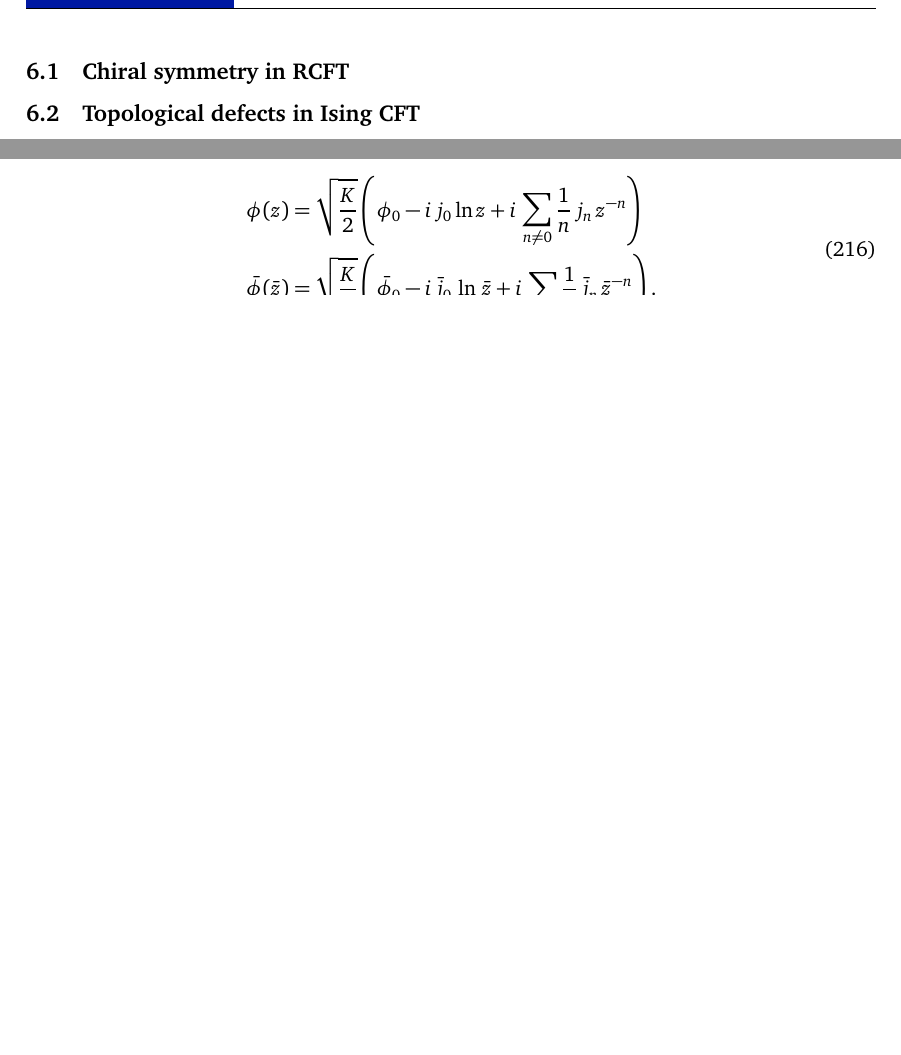
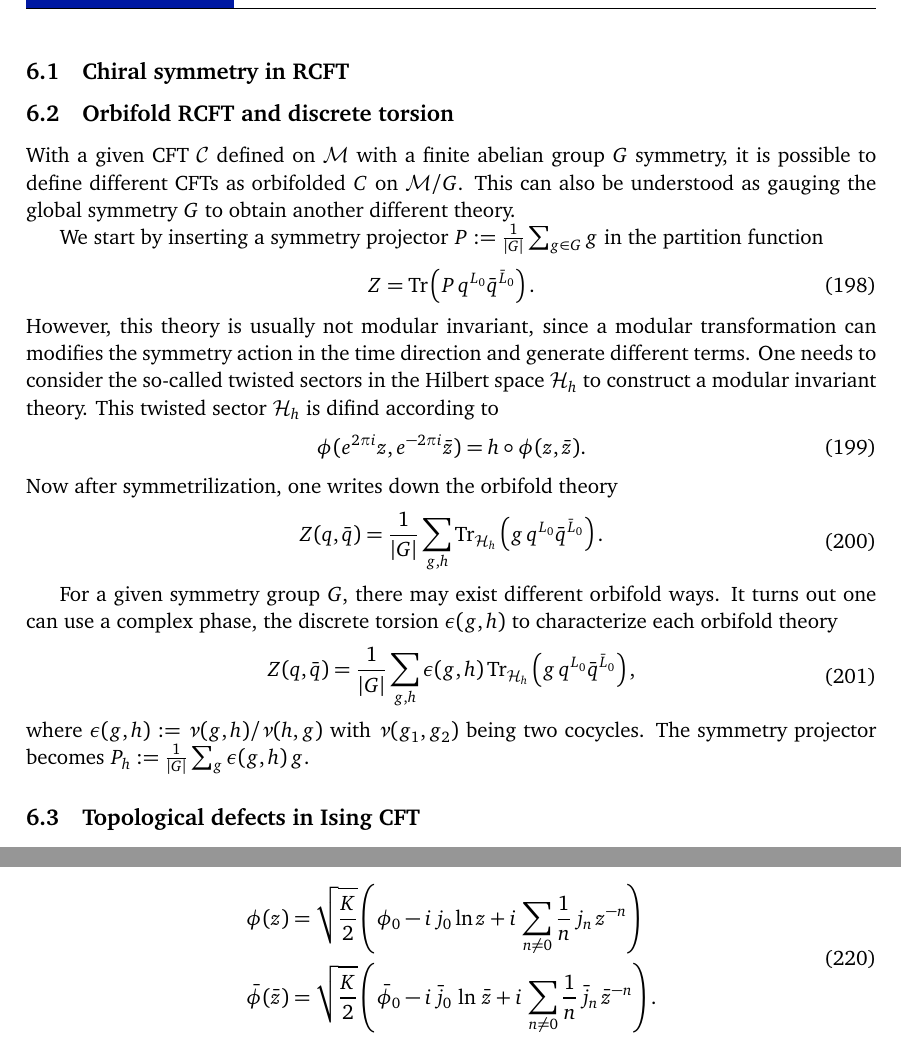
Before and after one commit to quantumghent/Yellow-book-reading-club, a LaTeX document (notes/main.tex): two parts of pages 24 and 26 of 29 before the commit and two parts of pages 24 and 27 of 29 after it, joined at a grey line, cut so that both start at the same text, the shorter picture padded with empty space. Compiled offline with pdfLaTeX.

Commit message:
orbifold with discrete torsion

```diff
--- a/notes/main.tex
+++ b/notes/main.tex
@@ -1111,4 +1111,6 @@ From the modular transformation properties of the $d$'s, it follows there are tw
 \end{align}
 This is twice the partition function of the Ising model on the torus!
 
+
+
 \section{FRS/Categorical construction of RCFT}
@@ -1116,5 +1118,33 @@ The mordern lanuage (probaly not the final lanuage of course) for RCFTs is the s
 
 \subsection{Chiral symmetry in RCFT}
+
+\subsection{Orbifold RCFT and discrete torsion}
+With a given CFT $\mathcal{C}$ defined on $\mathcal{M}$ with a finite abelian group $G$ symmetry, it is possible to define different CFTs as orbifolded $C$ on $\mathcal{M}/G$. This can also be understood as gauging the global symmetry $G$ to obtain another different theory.
+
+We start by inserting a symmetry projector $P := \frac{1}{|G|} \sum_{g \in G} g$ in the partition function
+\begin{equation}
+	\begin{aligned}
+		Z = \mathrm{Tr}\left( P\,q^{L_0} \bar{q}^{\bar{L}_0} \right).
+	\end{aligned}
+\end{equation}
+However, this theory is usually not modular invariant, since a modular transformation can modifies the symmetry action in the time direction and generate different terms. One needs to consider the so-called twisted sectors in the Hilbert space $\mathcal{H}_h$ to construct a modular invariant theory. This twisted sector $\mathcal{H}_h$ is difind according to
+\begin{equation}
+	\phi(e^{2\pi i}z,e^{-2\pi i}\bar{z}) = h \circ \phi(z,\bar{z}).
+\end{equation}
+Now after symmetrilization, one writes down the orbifold theory
+\begin{equation}
+	\begin{aligned}
+		Z(q,\bar{q}) = \frac{1}{|G|}\sum_{g,h}\mathrm{Tr}_{\mathcal{H}_h}\left( g \, q^{L_0} \bar{q}^{\bar{L}_0} \right).
+	\end{aligned}
+\end{equation}
+
+For a given symmetry group $G$, there may exist different orbifold ways. It turns out one can use a complex phase, the discrete torsion $\epsilon(g,h)$ to characterize each orbifold theory
+\begin{equation}
+	\begin{aligned}
+		Z(q,\bar{q}) = \frac{1}{|G|}  \sum_{g,h} \epsilon(g,h) \, \mathrm{Tr}_{\mathcal{H}_h}\left( g \, q^{L_0} \bar{q}^{\bar{L}_0} \right),
+	\end{aligned}
+\end{equation}
+where $\epsilon(g,h) := \nu(g,h)/\nu(h,g)$ with $\nu(g_1,g_2)$ being two cocycles. The symmetry projector becomes $P_h := \frac{1}{|G|}\sum_g \epsilon(g,h)\,g$.
 
 \subsection{Topological defects in Ising CFT}
 Besides the closed manifolds, CFTs can also be defined on manifols with boundaries, or defects in more general setting. A boundary can be understood a special defect between a CFT and a trivial CFT with a central charge $c=0$. On the other hand a defect between CFT1 and CFT2 can be regarded as a boundary of stacking the two CFTs using the folding trick. It is natural to require the conformal symmetry still holds at boundaries and defects. For a boundary state $\vert a \rangle$ this means
```
Also changed, not shown: notes/main.pdf (added), notes/main.tex (2 more changed lines).
